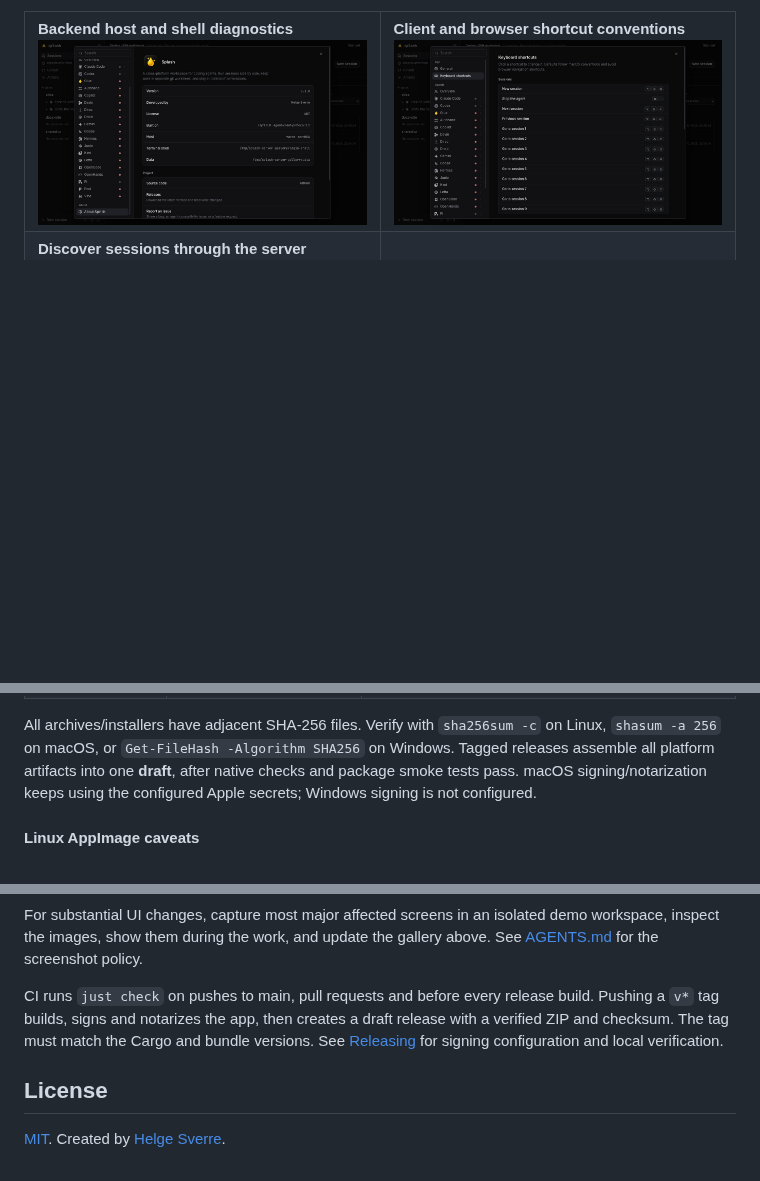
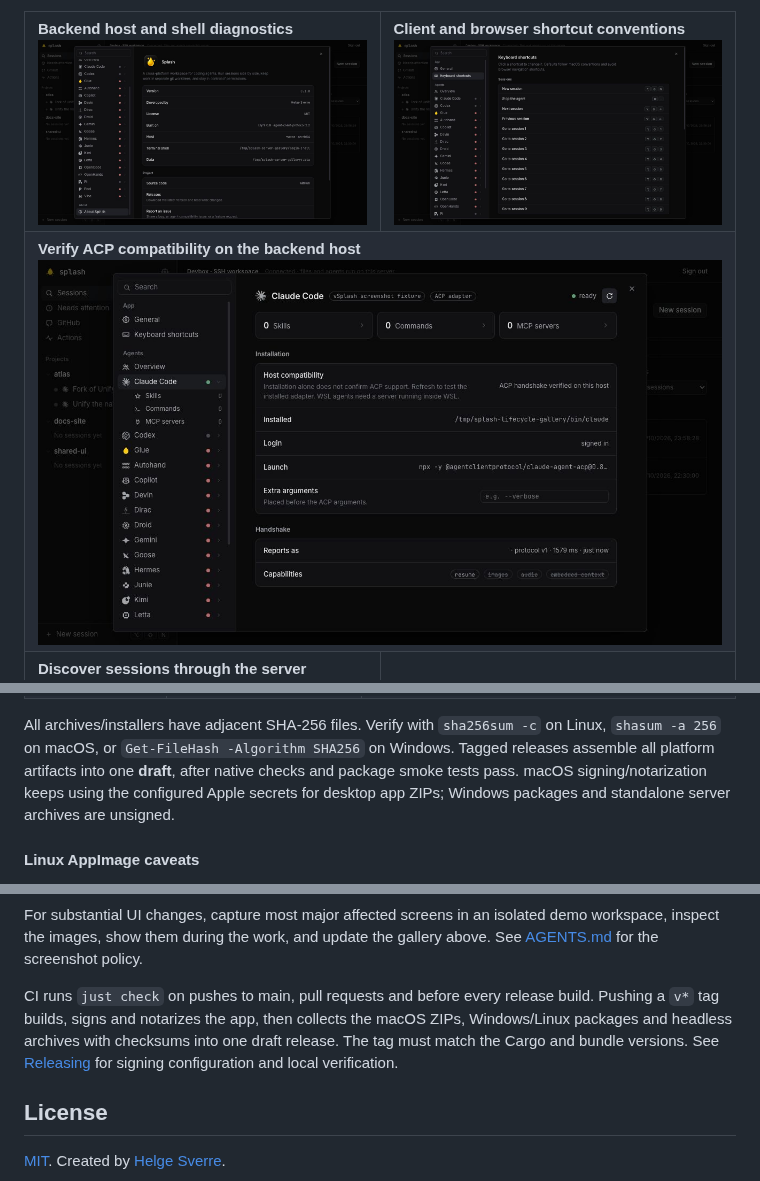
Before and after one commit to HelgeSverre/splash, a Markdown page: README.md, 3 parts joined by grey strips. Drawn GitHub-style; pictures changed too: screenshots/platform-agent-check.jpg (added); blank space fills up the shorter version.

```diff
--- a/README.md
+++ b/README.md
@@ -32,6 +32,9 @@ macOS demo server; they are not native Windows/Linux screenshots.
   <tr>
     <td width="50%" valign="top"><strong>Backend host and shell diagnostics</strong><br><a href="screenshots/platform-host.jpg"><img src="screenshots/platform-host.jpg" alt="About Splash showing the backend operating system, architecture, terminal shell and isolated data location" width="100%"></a></td>
     <td width="50%" valign="top"><strong>Client and browser shortcut conventions</strong><br><a href="screenshots/platform-shortcuts.jpg"><img src="screenshots/platform-shortcuts.jpg" alt="Keyboard settings with browser-safe default shortcuts on a macOS client" width="100%"></a></td>
+  </tr>
+  <tr>
+    <td colspan="2" valign="top"><strong>Verify ACP compatibility on the backend host</strong><br><a href="screenshots/platform-agent-check.jpg"><img src="screenshots/platform-agent-check.jpg" alt="Agent settings showing a successful fixture-backed ACP handshake on the macOS demo host" width="100%"></a></td>
   </tr>
   <tr>
     <td width="50%" valign="top"><strong>Discover sessions through the server</strong><br><a href="screenshots/server-discovery-restored.jpg"><img src="screenshots/server-discovery-restored.jpg" alt="Successful server discovery with two fixture sessions each from Claude Code, Codex and Pi" width="100%"></a></td>
@@ -269,7 +272,8 @@ All archives/installers have adjacent SHA-256 files. Verify with `sha256sum -c`
 on Linux, `shasum -a 256` on macOS, or `Get-FileHash -Algorithm SHA256` on Windows.
 Tagged releases assemble all platform artifacts into one **draft**, after native
 checks and package smoke tests pass. macOS signing/notarization keeps using the
-configured Apple secrets; Windows signing is not configured.
+configured Apple secrets for desktop app ZIPs; Windows packages and standalone
+server archives are unsigned.
 
 #### Linux AppImage caveats
 
@@ -731,7 +735,7 @@ For substantial UI changes, capture most major affected screens in an isolated
 demo workspace, inspect the images, show them during the work, and update the
 gallery above. See [AGENTS.md](AGENTS.md) for the screenshot policy.
 
-CI runs `just check` on pushes to main, pull requests and before every release build. Pushing a `v*` tag builds, signs and notarizes the app, then creates a draft release with a verified ZIP and checksum. The tag must match the Cargo and bundle versions. See [Releasing](docs/releasing.md) for signing configuration and local verification.
+CI runs `just check` on pushes to main, pull requests and before every release build. Pushing a `v*` tag builds, signs and notarizes the app, then collects the macOS ZIPs, Windows/Linux packages and headless archives with checksums into one draft release. The tag must match the Cargo and bundle versions. See [Releasing](docs/releasing.md) for signing configuration and local verification.
 
 ## License
 
```
Also changed, not shown: docs/releasing.md (+30 -2 lines), 11 other files.
